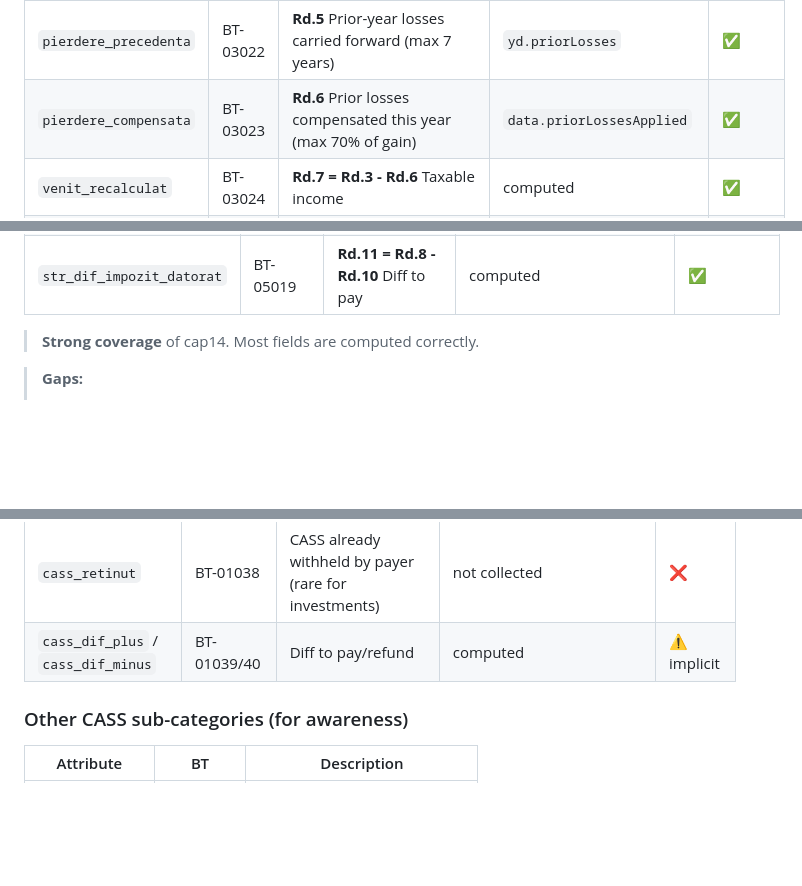
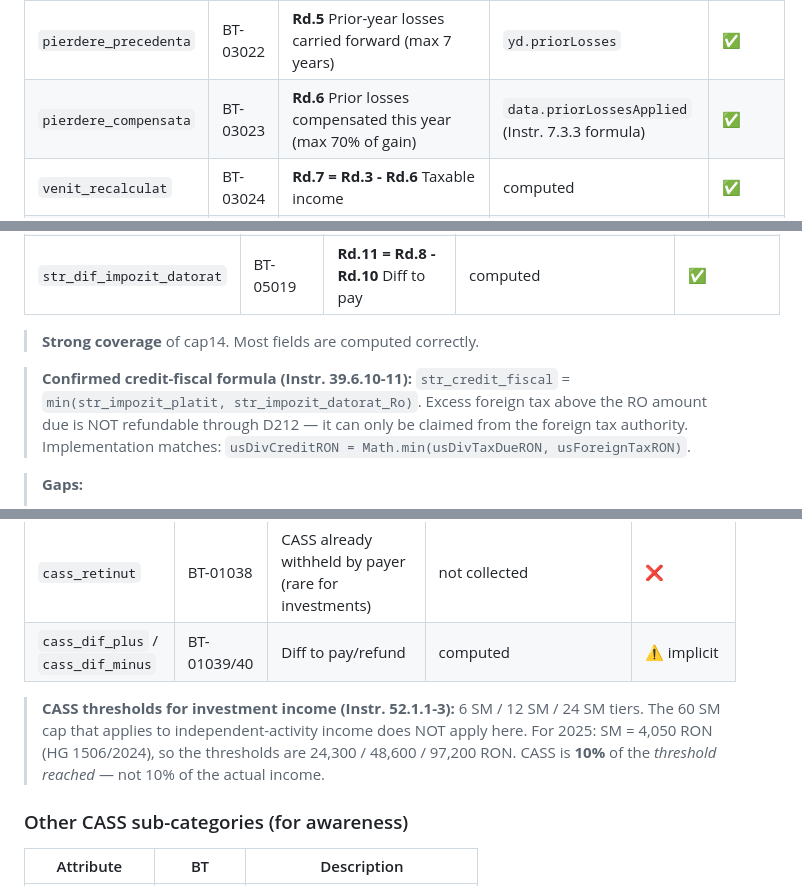
Before and after one commit to edmund-1/D212TaxHelper, a Markdown page: docs/d212-mapping.md, 3 parts joined by grey strips. Drawn GitHub-style; blank space fills up the shorter version.

```diff
--- a/docs/d212-mapping.md
+++ b/docs/d212-mapping.md
@@ -74,7 +75,7 @@ Mandatory metadata + flags.
 | `venit_net_anual` | BT-03020 | **Rd.3 = Rd.1 - Rd.2** Net annual income | computed | ✅ |
 | `pierdere` | BT-03021 | **Rd.4 = Rd.2 - Rd.1** Annual loss | `data.currentYearLossRON` (added recently) | ✅ |
 | `pierdere_precedenta` | BT-03022 | **Rd.5** Prior-year losses carried forward (max 7 years) | `yd.priorLosses` | ✅ |
-| `pierdere_compensata` | BT-03023 | **Rd.6** Prior losses compensated this year (max 70% of gain) | `data.priorLossesApplied` | ✅ |
+| `pierdere_compensata` | BT-03023 | **Rd.6** Prior losses compensated this year (max 70% of gain) | `data.priorLossesApplied` (Instr. 7.3.3 formula) | ✅ |
 | `venit_recalculat` | BT-03024 | **Rd.7 = Rd.3 - Rd.6** Taxable income | computed | ✅ |
 | `impozit11` | BT-03026 | Tax due (Rd.7 × 10%) | computed (using rates from year-specific config: 1%/3% for 2023-2025; 3%/6% for 2026+) | ✅ |
 | `impozit_retinut` | BT-03027 | **Rd.9** Tax already withheld by broker | `data.roPortTaxWithheld` | ✅ |
@@ -113,6 +120,9 @@ Mandatory metadata + flags.
 
 > **Strong coverage** of cap14. Most fields are computed correctly.
 
+> **Confirmed credit-fiscal formula (Instr. 39.6.10-11):**
+> `str_credit_fiscal` = `min(str_impozit_platit, str_impozit_datorat_Ro)`. Excess foreign tax above the RO amount due is NOT refundable through D212 — it can only be claimed from the foreign tax authority. Implementation matches: `usDivCreditRON = Math.min(usDivTaxDueRON, usForeignTaxRON)`.
+
 > **Gaps:**
 > - No explicit per-country, per-category grouping in UI. If user has US dividends + US capital gains, those are two separate `cap14` rows. Currently we lump them under "US" in computation.
 > - No support for non-US foreign income (e.g., EU dividends via Romanian broker count as `cap14` if sourced abroad).
@@ -135,6 +145,11 @@ The `oblig_realizat` element holds the FINAL totals that drive CASS. Investment
 | `cass_datorat` | BT-01037 | Final CASS due | `data.cassTax` | ✅ |
 | `cass_retinut` | BT-01038 | CASS already withheld by payer (rare for investments) | not collected | ❌ |
 | `cass_dif_plus` / `cass_dif_minus` | BT-01039/40 | Diff to pay/refund | computed | ⚠️ implicit |
+
+> **CASS thresholds for investment income (Instr. 52.1.1-3):** 6 SM / 12 SM / 24 SM tiers.
+> The 60 SM cap that applies to independent-activity income does NOT apply here.
+> For 2025: SM = 4,050 RON (HG 1506/2024), so the thresholds are 24,300 / 48,600 / 97,200 RON.
+> CASS is **10%** of the *threshold reached* — not 10% of the actual income.
 
 ### Other CASS sub-categories (for awareness)
 
```
Also changed, not shown: other parts of docs/d212-mapping.md (+23 -11 lines).
